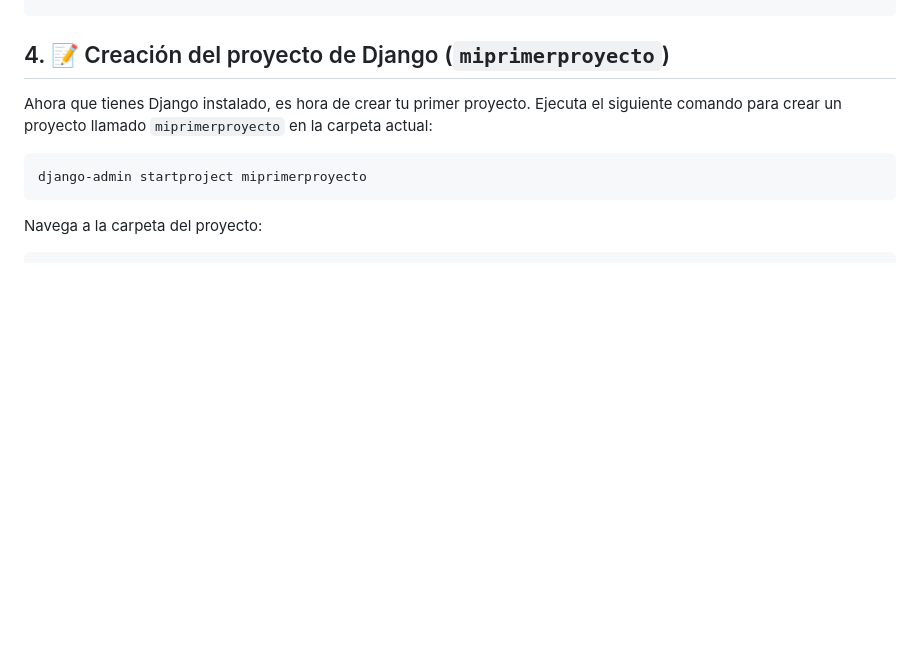
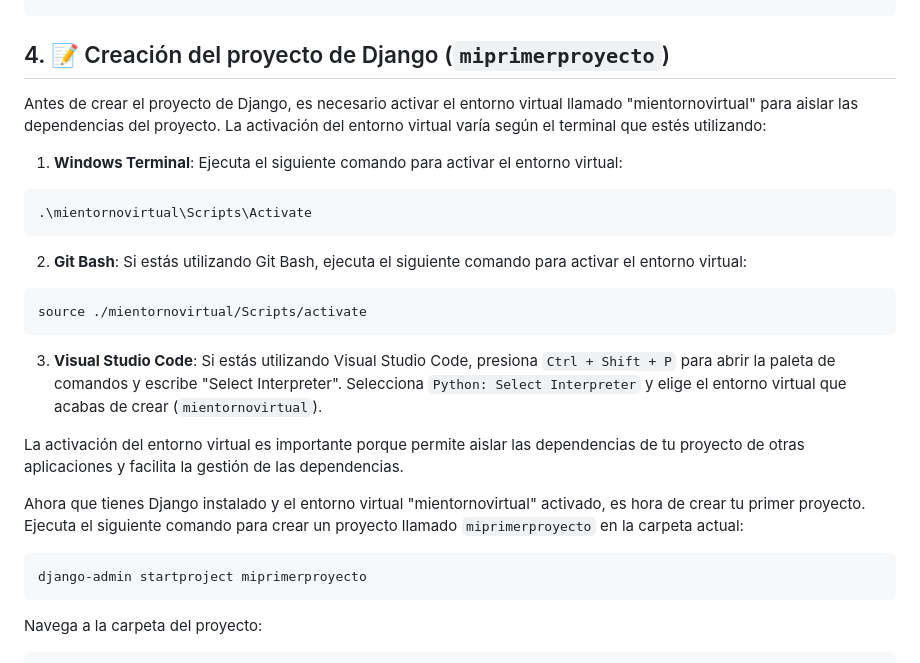
Before and after one commit to zubus/TD-Django-0027, a Markdown page: README.md, the part around the change. Rendered like a GitHub page; blank space fills up the shorter version.

````diff
--- a/README.md
+++ b/README.md
@@ -74,7 +74,25 @@ django-admin --version
 
 ## 4. 📝 Creación del proyecto de Django (`miprimerproyecto`)
 
-Ahora que tienes Django instalado, es hora de crear tu primer proyecto. Ejecuta el siguiente comando para crear un proyecto llamado `miprimerproyecto` en la carpeta actual:
+Antes de crear el proyecto de Django, es necesario activar el entorno virtual llamado "mientornovirtual" para aislar las dependencias del proyecto. La activación del entorno virtual varía según el terminal que estés utilizando:
+
+1. **Windows Terminal**: Ejecuta el siguiente comando para activar el entorno virtual:
+
+```
+.\mientornovirtual\Scripts\Activate
+```
+
+2. **Git Bash**: Si estás utilizando Git Bash, ejecuta el siguiente comando para activar el entorno virtual:
+
+```
+source ./mientornovirtual/Scripts/activate
+```
+
+3. **Visual Studio Code**: Si estás utilizando Visual Studio Code, presiona `Ctrl + Shift + P` para abrir la paleta de comandos y escribe "Select Interpreter". Selecciona `Python: Select Interpreter` y elige el entorno virtual que acabas de crear (`mientornovirtual`).
+
+La activación del entorno virtual es importante porque permite aislar las dependencias de tu proyecto de otras aplicaciones y facilita la gestión de las dependencias.
+
+Ahora que tienes Django instalado y el entorno virtual "mientornovirtual" activado, es hora de crear tu primer proyecto. Ejecuta el siguiente comando para crear un proyecto llamado `miprimerproyecto` en la carpeta actual:
 
 ```
 django-admin startproject miprimerproyecto
````
